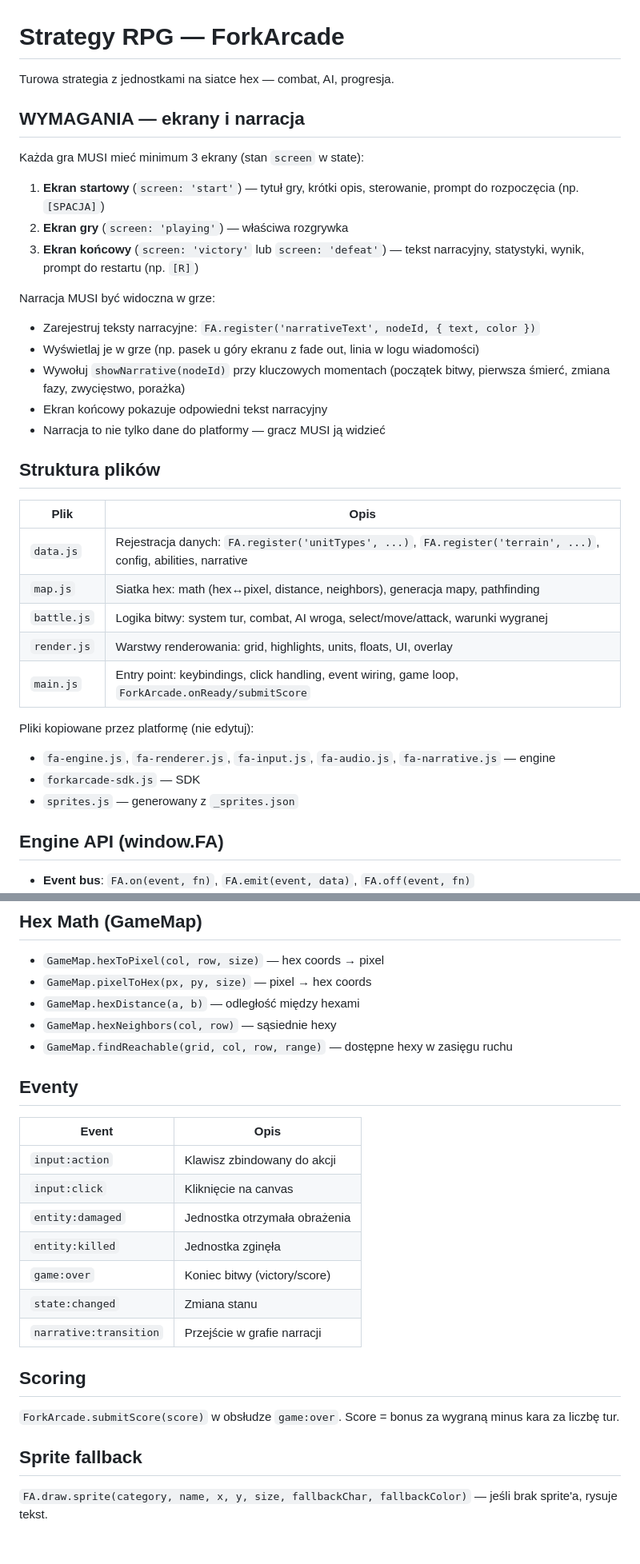
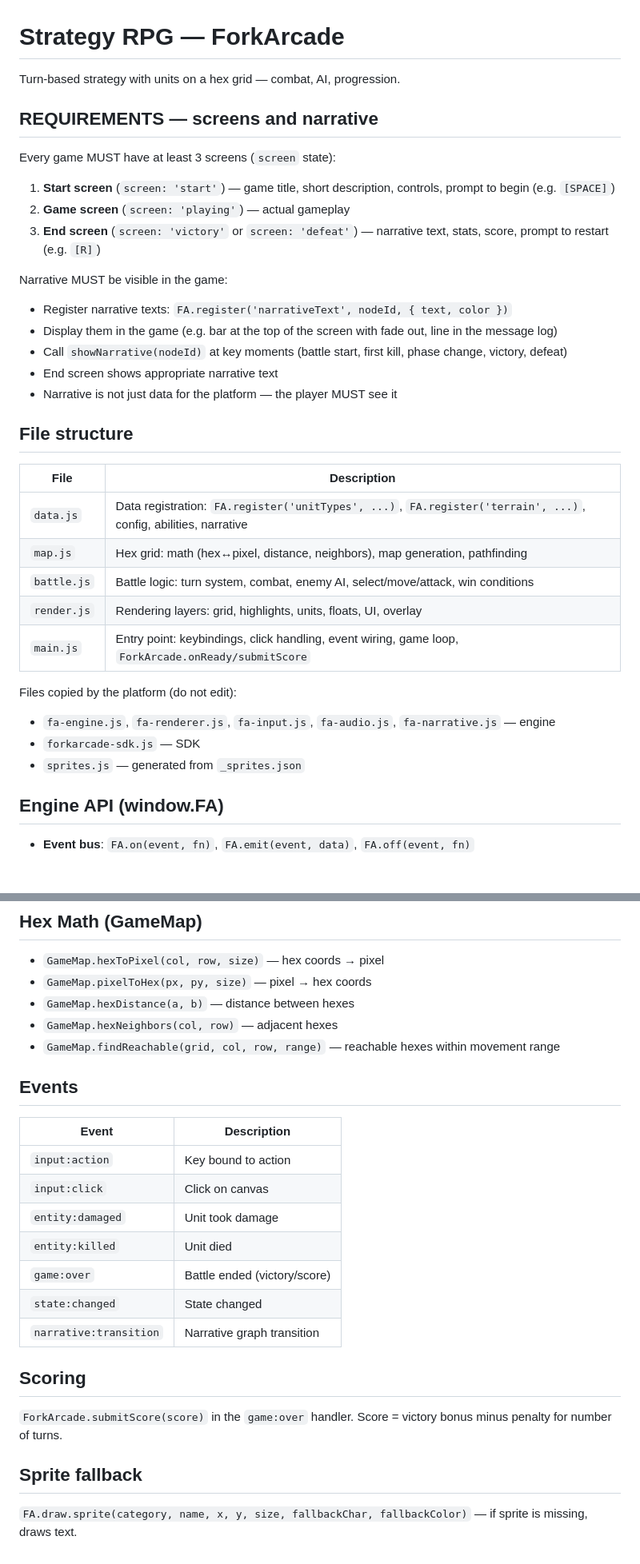
Before and after one commit to ForkArcade/hex-battle-test, a Markdown page: CLAUDE.md, 2 parts joined by grey strips. Shown at 80% size. GitHub-like rendering; blank space fills up the shorter version.

Commit message:
Translate CLAUDE.md to English

```diff
--- a/CLAUDE.md
+++ b/CLAUDE.md
@@ -1,37 +1,37 @@
 # Strategy RPG — ForkArcade
 
-Turowa strategia z jednostkami na siatce hex — combat, AI, progresja.
+Turn-based strategy with units on a hex grid — combat, AI, progression.
 
-## WYMAGANIA — ekrany i narracja
+## REQUIREMENTS — screens and narrative
 
-Każda gra MUSI mieć minimum 3 ekrany (stan `screen` w state):
+Every game MUST have at least 3 screens (`screen` state):
 
-1. **Ekran startowy** (`screen: 'start'`) — tytuł gry, krótki opis, sterowanie, prompt do rozpoczęcia (np. `[SPACJA]`)
-2. **Ekran gry** (`screen: 'playing'`) — właściwa rozgrywka
-3. **Ekran końcowy** (`screen: 'victory'` lub `screen: 'defeat'`) — tekst narracyjny, statystyki, wynik, prompt do restartu (np. `[R]`)
+1. **Start screen** (`screen: 'start'`) — game title, short description, controls, prompt to begin (e.g. `[SPACE]`)
+2. **Game screen** (`screen: 'playing'`) — actual gameplay
+3. **End screen** (`screen: 'victory'` or `screen: 'defeat'`) — narrative text, stats, score, prompt to restart (e.g. `[R]`)
 
-Narracja MUSI być widoczna w grze:
+Narrative MUST be visible in the game:
 
-- Zarejestruj teksty narracyjne: `FA.register('narrativeText', nodeId, { text, color })`
-- Wyświetlaj je w grze (np. pasek u góry ekranu z fade out, linia w logu wiadomości)
-- Wywołuj `showNarrative(nodeId)` przy kluczowych momentach (początek bitwy, pierwsza śmierć, zmiana fazy, zwycięstwo, porażka)
-- Ekran końcowy pokazuje odpowiedni tekst narracyjny
-- Narracja to nie tylko dane do platformy — gracz MUSI ją widzieć
+- Register narrative texts: `FA.register('narrativeText', nodeId, { text, color })`
+- Display them in the game (e.g. bar at the top of the screen with fade out, line in the message log)
+- Call `showNarrative(nodeId)` at key moments (battle start, first kill, phase change, victory, defeat)
+- End screen shows appropriate narrative text
+- Narrative is not just data for the platform — the player MUST see it
 
-## Struktura plików
+## File structure
 
-| Plik | Opis |
-|------|------|
-| `data.js` | Rejestracja danych: `FA.register('unitTypes', ...)`, `FA.register('terrain', ...)`, config, abilities, narrative |
-| `map.js` | Siatka hex: math (hex↔pixel, distance, neighbors), generacja mapy, pathfinding |
-| `battle.js` | Logika bitwy: system tur, combat, AI wroga, select/move/attack, warunki wygranej |
-| `render.js` | Warstwy renderowania: grid, highlights, units, floats, UI, overlay |
+| File | Description |
+|------|-------------|
+| `data.js` | Data registration: `FA.register('unitTypes', ...)`, `FA.register('terrain', ...)`, config, abilities, narrative |
+| `map.js` | Hex grid: math (hex↔pixel, distance, neighbors), map generation, pathfinding |
+| `battle.js` | Battle logic: turn system, combat, enemy AI, select/move/attack, win conditions |
+| `render.js` | Rendering layers: grid, highlights, units, floats, UI, overlay |
 | `main.js` | Entry point: keybindings, click handling, event wiring, game loop, `ForkArcade.onReady/submitScore` |
 
-Pliki kopiowane przez platformę (nie edytuj):
+Files copied by the platform (do not edit):
 - `fa-engine.js`, `fa-renderer.js`, `fa-input.js`, `fa-audio.js`, `fa-narrative.js` — engine
 - `forkarcade-sdk.js` — SDK
-- `sprites.js` — generowany z `_sprites.json`
+- `sprites.js` — generated from `_sprites.json`
 
 ## Engine API (window.FA)
 
@@ -52,26 +52,26 @@ Pliki kopiowane przez platformę (nie edytuj):
 
 - `GameMap.hexToPixel(col, row, size)` — hex coords → pixel
 - `GameMap.pixelToHex(px, py, size)` — pixel → hex coords
-- `GameMap.hexDistance(a, b)` — odległość między hexami
-- `GameMap.hexNeighbors(col, row)` — sąsiednie hexy
-- `GameMap.findReachable(grid, col, row, range)` — dostępne hexy w zasięgu ruchu
+- `GameMap.hexDistance(a, b)` — distance between hexes
+- `GameMap.hexNeighbors(col, row)` — adjacent hexes
+- `GameMap.findReachable(grid, col, row, range)` — reachable hexes within movement range
 
-## Eventy
+## Events
 
-| Event | Opis |
-|-------|------|
-| `input:action` | Klawisz zbindowany do akcji |
-| `input:click` | Kliknięcie na canvas |
-| `entity:damaged` | Jednostka otrzymała obrażenia |
-| `entity:killed` | Jednostka zginęła |
-| `game:over` | Koniec bitwy (victory/score) |
-| `state:changed` | Zmiana stanu |
-| `narrative:transition` | Przejście w grafie narracji |
+| Event | Description |
+|-------|-------------|
+| `input:action` | Key bound to action |
+| `input:click` | Click on canvas |
+| `entity:damaged` | Unit took damage |
+| `entity:killed` | Unit died |
+| `game:over` | Battle ended (victory/score) |
+| `state:changed` | State changed |
+| `narrative:transition` | Narrative graph transition |
 
 ## Scoring
 
-`ForkArcade.submitScore(score)` w obsłudze `game:over`. Score = bonus za wygraną minus kara za liczbę tur.
+`ForkArcade.submitScore(score)` in the `game:over` handler. Score = victory bonus minus penalty for number of turns.
 
 ## Sprite fallback
 
-`FA.draw.sprite(category, name, x, y, size, fallbackChar, fallbackColor)` — jeśli brak sprite'a, rysuje tekst.
+`FA.draw.sprite(category, name, x, y, size, fallbackChar, fallbackColor)` — if sprite is missing, draws text.
```
